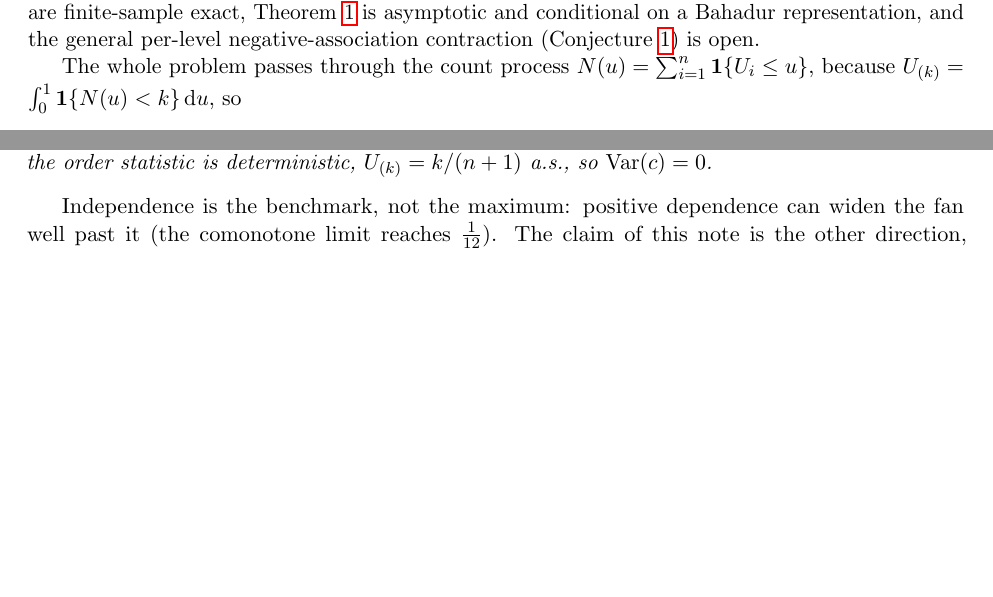
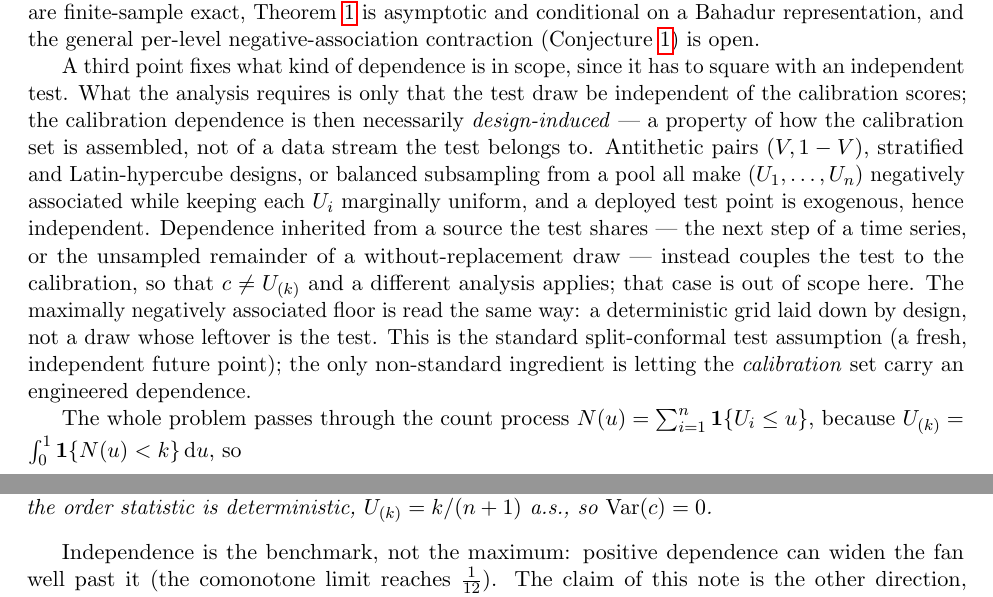
Before and after one commit to microprediction/conformalprediction, a LaTeX paper (paper/fan/conformal-fan.tex): two parts of pages 2 and 3 of 12 before the commit and two parts of pages 2 and 4 of 12 after it, joined at a grey line, cut so that both start at the same text, the shorter picture padded with empty space. Compiled offline with pdfLaTeX.

Commit message:
fan note: state the experimental setup up front (design-induced dependence) (#36)
The setup defined c=U_(k) as coverage against an independent test but never
said where the calibration dependence comes from -- which makes the
independent-test assumption look incoherent (a reader supplies "time
series" and it breaks). Add a paragraph to the Setup fixing the
data-generating picture: the only requirement is that the test be
independent of the calibration scores, so the calibration dependence is
necessarily design-induced (antithetic, stratified/Latin-hypercube,
balanced subsampling), which keeps marginals uniform and leaves a fresh
test exogenous. Dependence the test shares -- the next step of a time
series, the leftover of a without-replacement draw -- couples the test to
calibration (c != U_(k)) and is out of scope. The independent test is the
standard split-conformal assumption; the only non-standard ingredient is
an engineered dependence in the calibration set.

Co-authored-by: Claude Opus 4.8 (1M context) <noreply@anthropic.com>

```diff
--- a/paper/fan/conformal-fan.tex
+++ b/paper/fan/conformal-fan.tex
@@ -80,6 +80,20 @@ Theorems~\ref{thm:pos} and \ref{thm:agg} and Propositions~\ref{prop:path}--\ref{
 finite-sample exact, Theorem~\ref{thm:coeff} is asymptotic and conditional on a Bahadur
 representation, and the general per-level negative-association contraction (Conjecture~\ref{conj:disp})
 is open.
+
+A third point fixes what kind of dependence is in scope, since it has to square with an independent
+test. What the analysis requires is only that the test draw be independent of the calibration scores;
+the calibration dependence is then necessarily \emph{design-induced} --- a property of how the
+calibration set is assembled, not of a data stream the test belongs to. Antithetic pairs
+$(V,1-V)$, stratified and Latin-hypercube designs, or balanced subsampling from a pool all make
+$(U_1,\dots,U_n)$ negatively associated while keeping each $U_i$ marginally uniform, and a deployed test
+point is exogenous, hence independent. Dependence inherited from a source the test shares --- the next
+step of a time series, or the unsampled remainder of a without-replacement draw --- instead couples the
+test to the calibration, so that $c\ne U_{(k)}$ and a different analysis applies; that case is out of
+scope here. The maximally negatively associated floor is read the same way: a deterministic grid laid
+down by design, not a draw whose leftover is the test. This is the standard split-conformal test
+assumption (a fresh, independent future point); the only non-standard ingredient is letting the
+\emph{calibration} set carry an engineered dependence.
 
 The whole problem passes through the count process $N(u)=\sum_{i=1}^n\mathbf 1\{U_i\le u\}$, because
 $U_{(k)}=\int_0^1\mathbf 1\{N(u)<k\}\,\mathrm du$, so
```
Also changed, not shown: papers/fan/conformal-fan.tex (+14 -0 lines), paper/fan/conformal-fan.pdf, papers/fan/conformal-fan.pdf.
